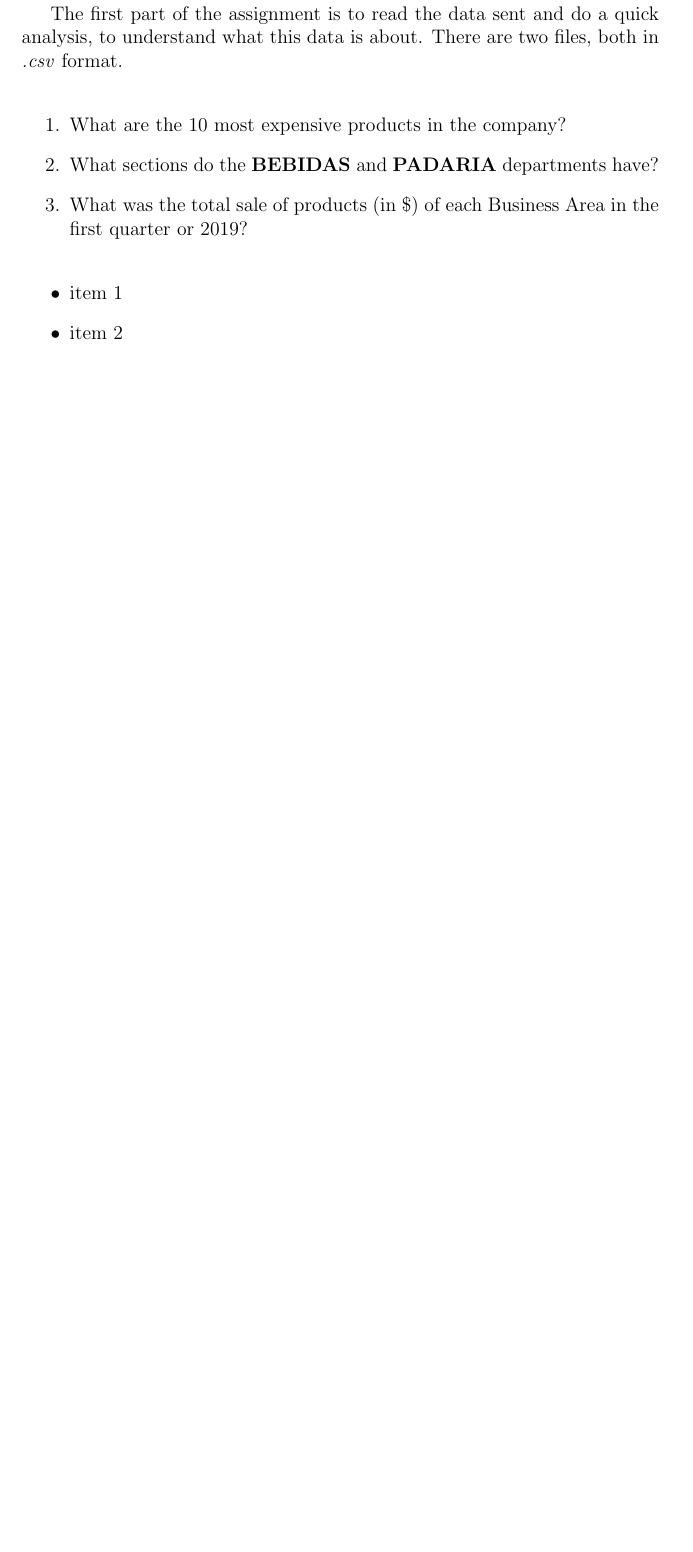
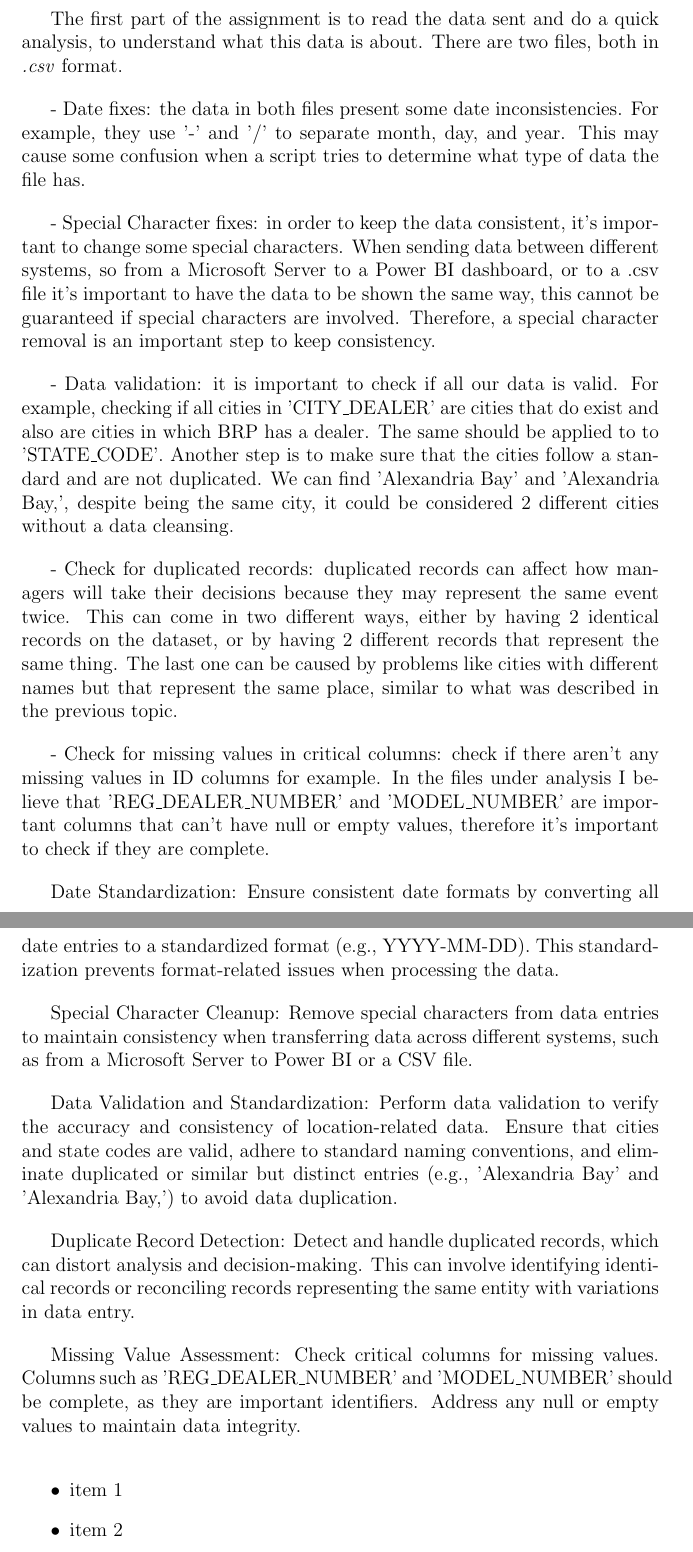
Before and after one commit to Kallil12/Data-Quality, a LaTeX document (Report/data_quality_report.tex): part of page 3 of 10 before the commit and two parts of pages 3 and 4 of 11 after it, the two joined at a grey line, cut so that both start at the same text, the shorter picture padded with empty space. Compiled offline with pdfLaTeX.

Commit message:
improving the report

```diff
--- a/Report/data_quality_report.tex
+++ b/Report/data_quality_report.tex
@@ -59,16 +59,30 @@
 \newpage
 \pagenumbering{arabic}
 % % % % % % % % % % % % % % % % % % % % % % % % % % %
-\section{Task 1 - Reading data}
+\section{Task 1}
 
 The first part of the assignment is to read the data sent and do a quick analysis, to understand what this data is about. There are two files, both in \textit{.csv} format.
 
 
-\begin{enumerate}
-    \item What are the 10 most expensive products in the company?
-    \item What sections do the \textbf{BEBIDAS} and \textbf{PADARIA} departments have?
-    \item What was the total sale of products (in \$) of each Business Area in the first quarter or 2019?
-\end{enumerate}
+- Date fixes: the data in both files present some date inconsistencies. For example, they use '-' and '/' to separate month, day, and year. This may cause some confusion when a script tries to determine what type of data the file has.
+
+- Special Character fixes: in order to keep the data consistent, it's important to change some special characters. When sending data between different systems, so from a Microsoft Server to a Power BI dashboard, or to a .csv file it's important to have the data to be shown the same way, this cannot be guaranteed if special characters are involved. Therefore, a special character removal is an important step to keep consistency.
+
+- Data validation: it is important to check if all our data is valid. For example, checking if all cities in 'CITY\_DEALER' are cities that do exist and also are cities in which BRP has a dealer. The same should be applied to to 'STATE\_CODE'. Another step is to make sure that the cities follow a standard and are not duplicated. We can find 'Alexandria Bay' and 'Alexandria Bay,', despite being the same city, it could be considered 2 different cities without a data cleansing.
+
+- Check for duplicated records: duplicated records can affect how managers will take their decisions because they may represent the same event twice. This can come in two different ways, either by having 2 identical records on the dataset, or by having 2 different records that represent the same thing. The last one can be caused by problems like cities with different names but that represent the same place, similar to what was described in the previous topic.
+
+- Check for missing values in critical columns: check if there aren't any missing values in ID columns for example. In the files under analysis I believe that 'REG\_DEALER\_NUMBER' and 'MODEL\_NUMBER' are important columns that can't have null or empty values, therefore it's important to check if they are complete.
+
+Date Standardization: Ensure consistent date formats by converting all date entries to a standardized format (e.g., YYYY-MM-DD). This standardization prevents format-related issues when processing the data.
+
+Special Character Cleanup: Remove special characters from data entries to maintain consistency when transferring data across different systems, such as from a Microsoft Server to Power BI or a CSV file.
+
+Data Validation and Standardization: Perform data validation to verify the accuracy and consistency of location-related data. Ensure that cities and state codes are valid, adhere to standard naming conventions, and eliminate duplicated or similar but distinct entries (e.g., 'Alexandria Bay' and 'Alexandria Bay,') to avoid data duplication.
+
+Duplicate Record Detection: Detect and handle duplicated records, which can distort analysis and decision-making. This can involve identifying identical records or reconciling records representing the same entity with variations in data entry.
+
+Missing Value Assessment: Check critical columns for missing values. Columns such as 'REG\_DEALER\_NUMBER' and 'MODEL\_NUMBER' should be complete, as they are important identifiers. Address any null or empty values to maintain data integrity.
 
 \begin{itemize}
     \item item 1
```
Also changed, not shown: Report/data_quality_report.pdf, 5 other files.
